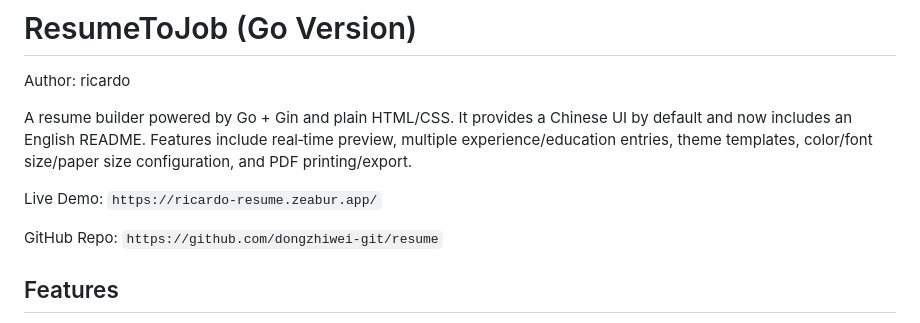
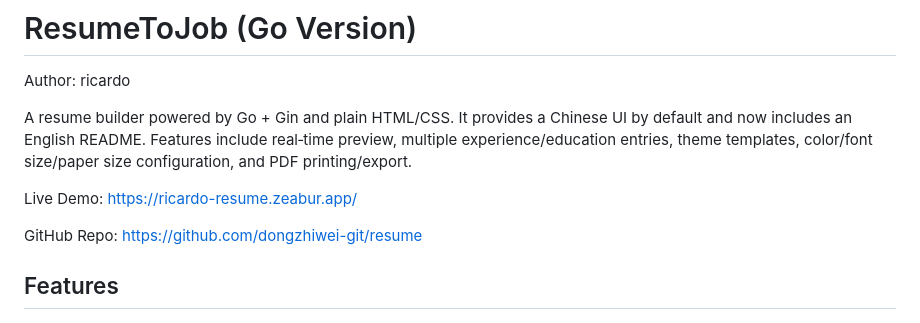
Before and after one commit to dongzhiwei-git/resume, a Markdown page: README.en.md, the part around the change. GitHub-like rendering.

Commit message:
docs: make demo and repo links clickable in READMEs

```diff
--- a/README.en.md
+++ b/README.en.md
@@ -4,9 +4,9 @@ Author: ricardo
 
 A resume builder powered by Go + Gin and plain HTML/CSS. It provides a Chinese UI by default and now includes an English README. Features include real‑time preview, multiple experience/education entries, theme templates, color/font size/paper size configuration, and PDF printing/export.
 
-Live Demo: `https://ricardo-resume.zeabur.app/`
+Live Demo: [https://ricardo-resume.zeabur.app/](https://ricardo-resume.zeabur.app/)
 
-GitHub Repo: `https://github.com/dongzhiwei-git/resume`
+GitHub Repo: [https://github.com/dongzhiwei-git/resume](https://github.com/dongzhiwei-git/resume)
 
 ## Features
 - Real‑time preview (split view: editor on the left, preview on the right)
```
Also changed, not shown: 1 other file.
